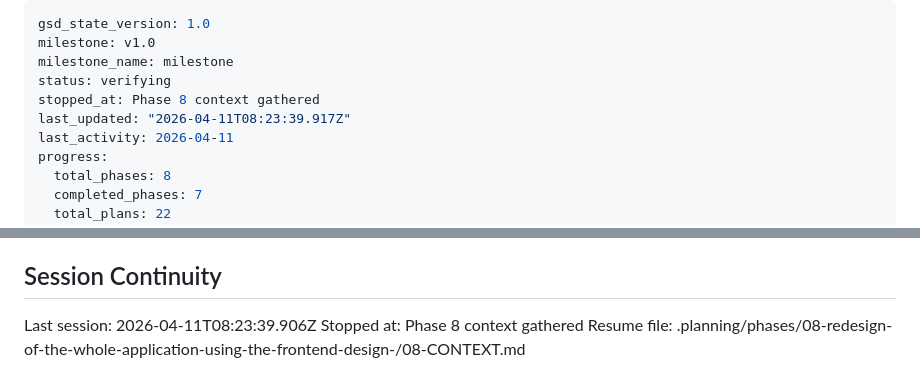
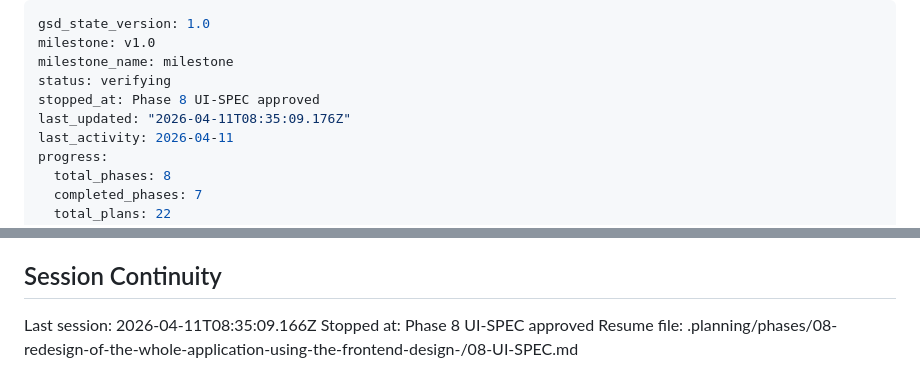
Before and after one commit to helderdene/fras, a Markdown page: .planning/STATE.md, 2 parts joined by grey strips. Drawn GitHub-style.

Commit message:
docs(state): record phase 8 UI-SPEC session

```diff
--- a/.planning/STATE.md
+++ b/.planning/STATE.md
@@ -3,8 +3,8 @@ gsd_state_version: 1.0
 milestone: v1.0
 milestone_name: milestone
 status: verifying
-stopped_at: Phase 8 context gathered
-last_updated: "2026-04-11T08:23:39.917Z"
+stopped_at: Phase 8 UI-SPEC approved
+last_updated: "2026-04-11T08:35:09.176Z"
 last_activity: 2026-04-11
 progress:
   total_phases: 8
@@ -158,6 +158,6 @@ None yet.
 
 ## Session Continuity
 
-Last session: 2026-04-11T08:23:39.906Z
-Stopped at: Phase 8 context gathered
-Resume file: .planning/phases/08-redesign-of-the-whole-application-using-the-frontend-design-/08-CONTEXT.md
+Last session: 2026-04-11T08:35:09.166Z
+Stopped at: Phase 8 UI-SPEC approved
+Resume file: .planning/phases/08-redesign-of-the-whole-application-using-the-frontend-design-/08-UI-SPEC.md
```
